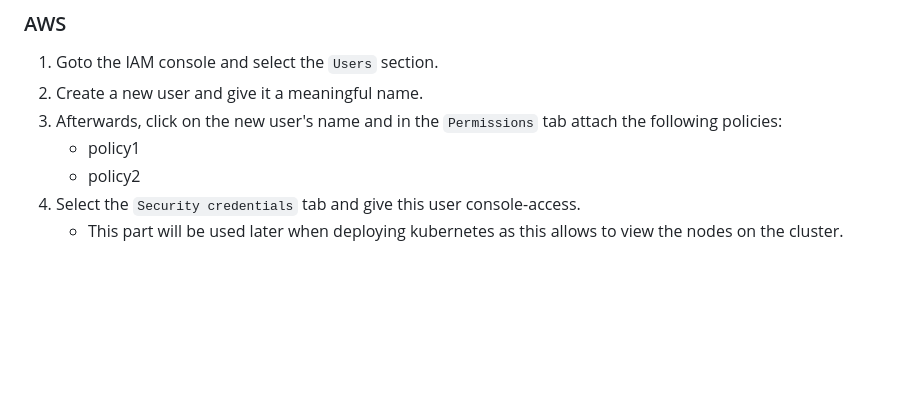
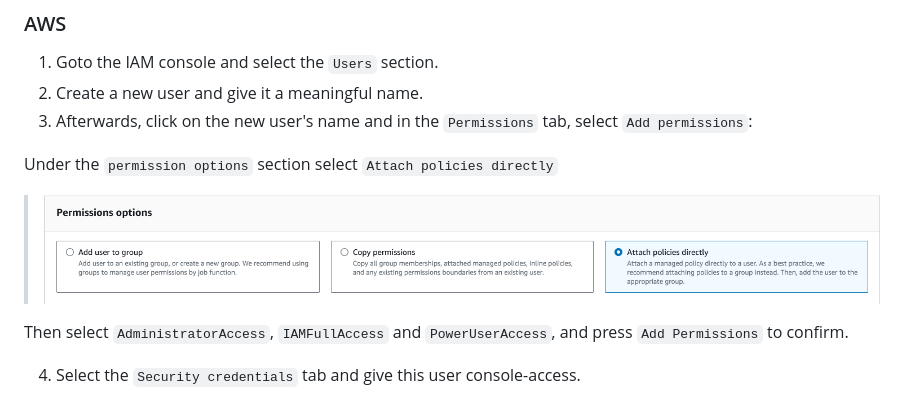
Before and after one commit to IndustrialTeam2/ContainerAccelerator, a Markdown page: README.md, the part around the change. GitHub-like rendering; pictures changed too: res/images/perm_options.png (added); blank space fills up the shorter version.

Commit message:
Updated policies section of readme

```diff
--- a/README.md
+++ b/README.md
@@ -21,11 +21,16 @@
 ### AWS
 1. Goto the IAM console and select the `Users` section.
 2. Create a new user and give it a meaningful name.
-3. Afterwards, click on the new user's name and in the `Permissions` tab attach the following policies:
-   - policy1
-   - policy2
+3. Afterwards, click on the new user's name and in the `Permissions` tab, select `Add permissions`:
+
+Under the `permission options` section select `Attach policies directly`
+
+>![Alt text](./res/images/perm_options.png)
+
+Then select `AdministratorAccess`, `IAMFullAccess` and `PowerUserAccess`, and press `Add Permissions` to confirm.
+
 4. Select the `Security credentials` tab and give this user console-access.
-   - This part will be used later when deploying kubernetes as this allows to view the nodes on the cluster.
+
 > ![Security credenitals image.](./res/images/security_credentials.png)
 
 5. Create an access key tied to this user.
```
